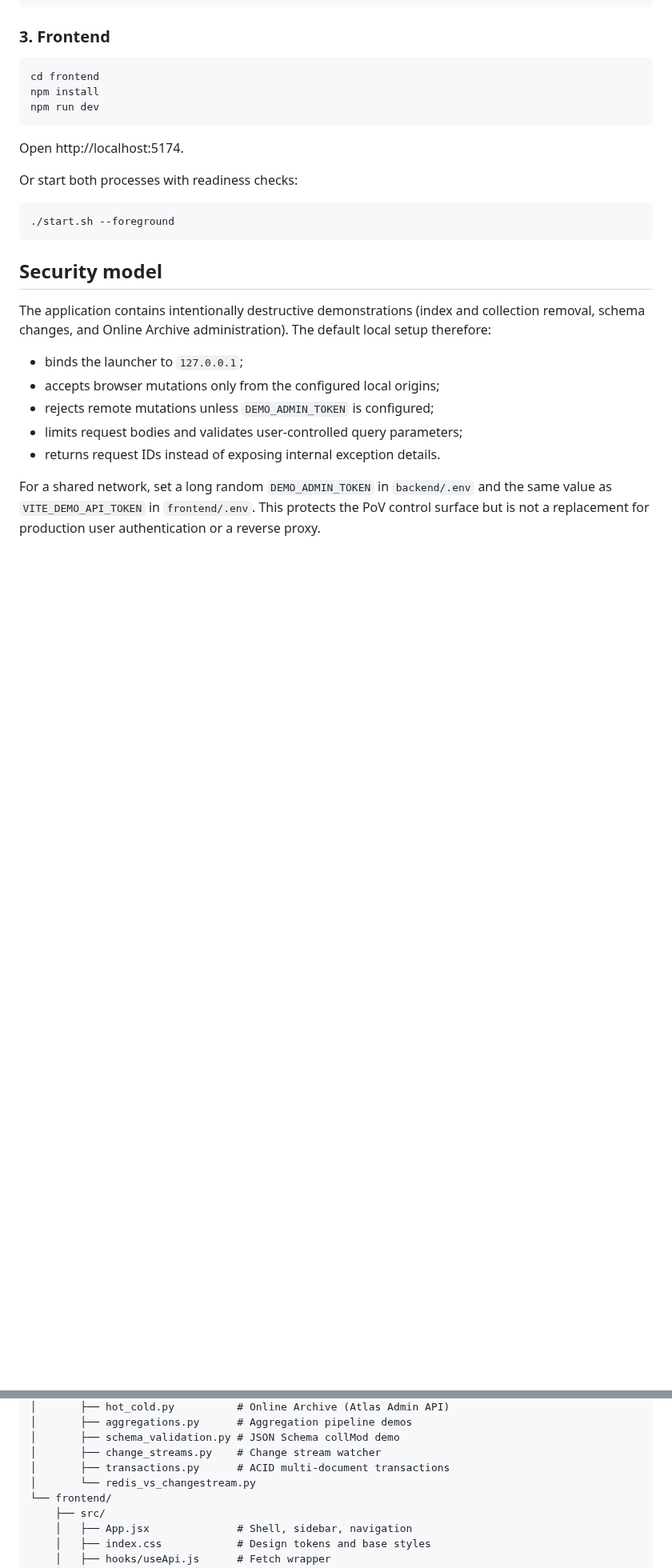
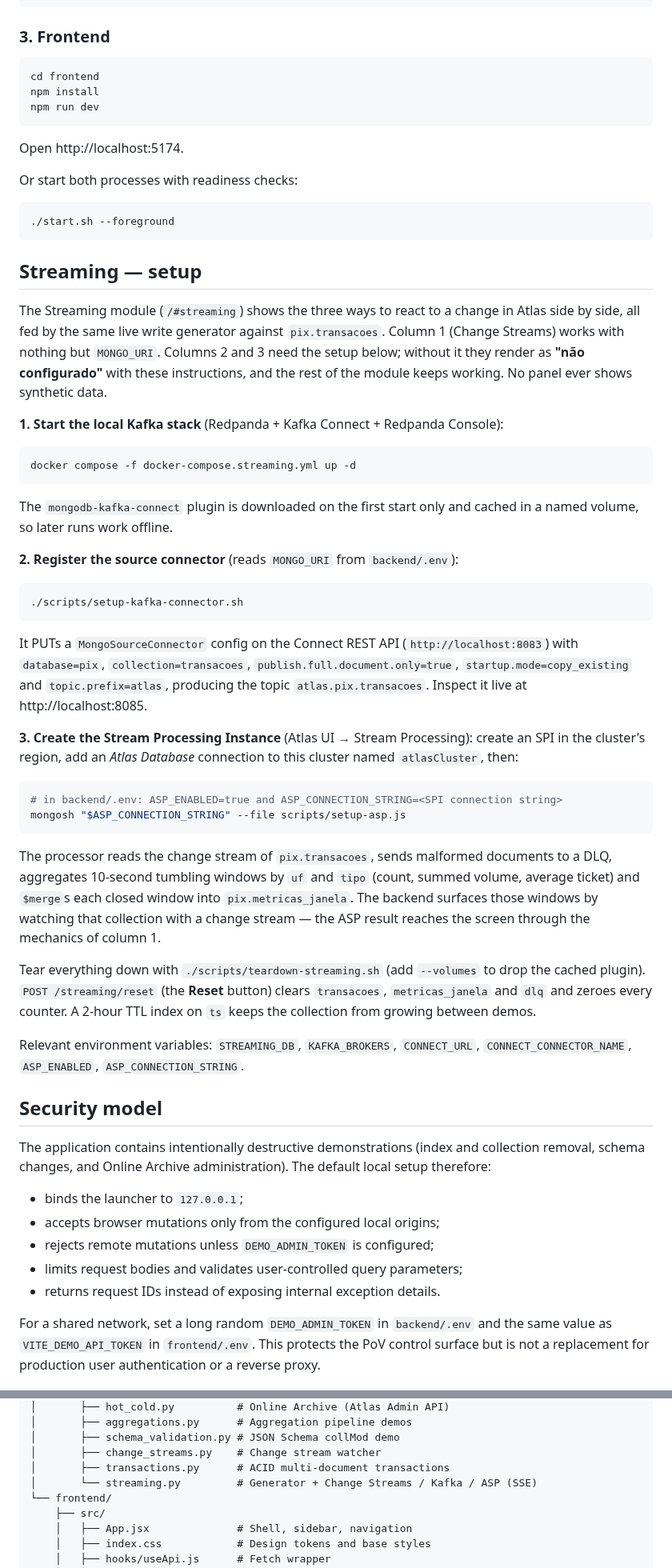
Before and after one commit to adrianofratelli-glitch/mongodb-atlas-feature-showcase, a Markdown page: README.md, 2 parts joined by grey strips. Shown at 80% size. Drawn GitHub-style; blank space fills up the shorter version.

````diff
--- a/README.md
+++ b/README.md
@@ -116,6 +116,60 @@ Or start both processes with readiness checks:
 ./start.sh --foreground
 ```
 
+## Streaming — setup
+
+The Streaming module (`/#streaming`) shows the three ways to react to a change in
+Atlas side by side, all fed by the same live write generator against
+`pix.transacoes`. Column 1 (Change Streams) works with nothing but `MONGO_URI`.
+Columns 2 and 3 need the setup below; without it they render as
+**"não configurado"** with these instructions, and the rest of the module keeps
+working. No panel ever shows synthetic data.
+
+**1. Start the local Kafka stack** (Redpanda + Kafka Connect + Redpanda Console):
+
+```bash
+docker compose -f docker-compose.streaming.yml up -d
+```
+
+The `mongodb-kafka-connect` plugin is downloaded on the first start only and
+cached in a named volume, so later runs work offline.
+
+**2. Register the source connector** (reads `MONGO_URI` from `backend/.env`):
+
+```bash
+./scripts/setup-kafka-connector.sh
+```
+
+It PUTs a `MongoSourceConnector` config on the Connect REST API
+(`http://localhost:8083`) with `database=pix`, `collection=transacoes`,
+`publish.full.document.only=true`, `startup.mode=copy_existing` and
+`topic.prefix=atlas`, producing the topic `atlas.pix.transacoes`.
+Inspect it live at http://localhost:8085.
+
+**3. Create the Stream Processing Instance** (Atlas UI → Stream Processing):
+create an SPI in the cluster's region, add an *Atlas Database* connection to
+this cluster named `atlasCluster`, then:
+
+```bash
+# in backend/.env: ASP_ENABLED=true and ASP_CONNECTION_STRING=<SPI connection string>
+mongosh "$ASP_CONNECTION_STRING" --file scripts/setup-asp.js
+```
+
+The processor reads the change stream of `pix.transacoes`, sends malformed
+documents to a DLQ, aggregates 10-second tumbling windows by `uf` and `tipo`
+(count, summed volume, average ticket) and `$merge`s each closed window into
+`pix.metricas_janela`. The backend surfaces those windows by watching that
+collection with a change stream — the ASP result reaches the screen through the
+mechanics of column 1.
+
+Tear everything down with `./scripts/teardown-streaming.sh` (add `--volumes` to
+drop the cached plugin). `POST /streaming/reset` (the **Reset** button) clears
+`transacoes`, `metricas_janela` and `dlq` and zeroes every counter. A 2-hour TTL
+index on `ts` keeps the collection from growing between demos.
+
+Relevant environment variables: `STREAMING_DB`, `KAFKA_BROKERS`, `CONNECT_URL`,
+`CONNECT_CONNECTOR_NAME`, `ASP_ENABLED`, `ASP_CONNECTION_STRING`.
+
 ## Security model
 
 The application contains intentionally destructive demonstrations (index and
@@ -164,7 +218,7 @@ Use `--full` to reproduce the large-scale dataset.
 │       ├── schema_validation.py # JSON Schema collMod demo
 │       ├── change_streams.py    # Change stream watcher
 │       ├── transactions.py      # ACID multi-document transactions
-│       └── redis_vs_changestream.py
+│       └── streaming.py         # Generator + Change Streams / Kafka / ASP (SSE)
 └── frontend/
     ├── src/
     │   ├── App.jsx              # Shell, sidebar, navigation
````
Also changed, not shown: other parts of README.md (+3 -3 lines), ARCHITECTURE.md (added, +110 -0 lines), docs/screenshots/07-streaming.png (added).
